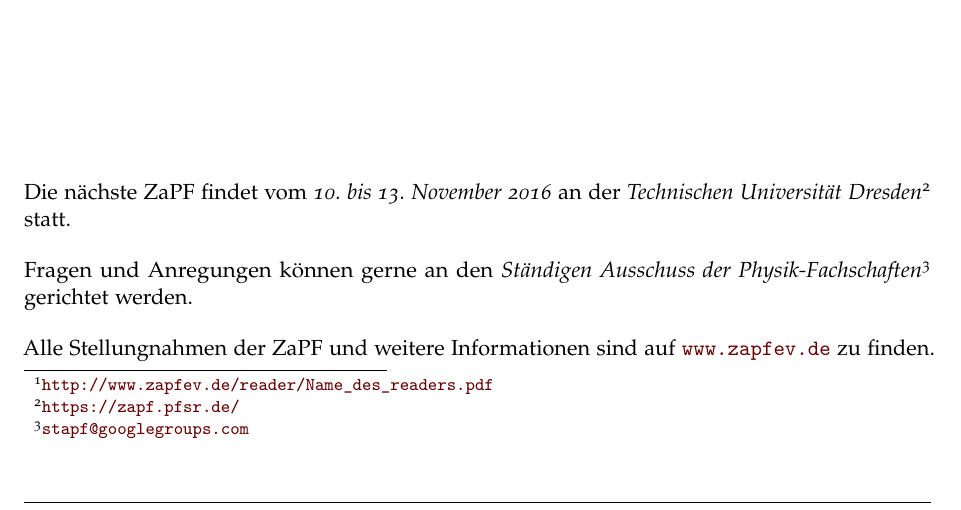
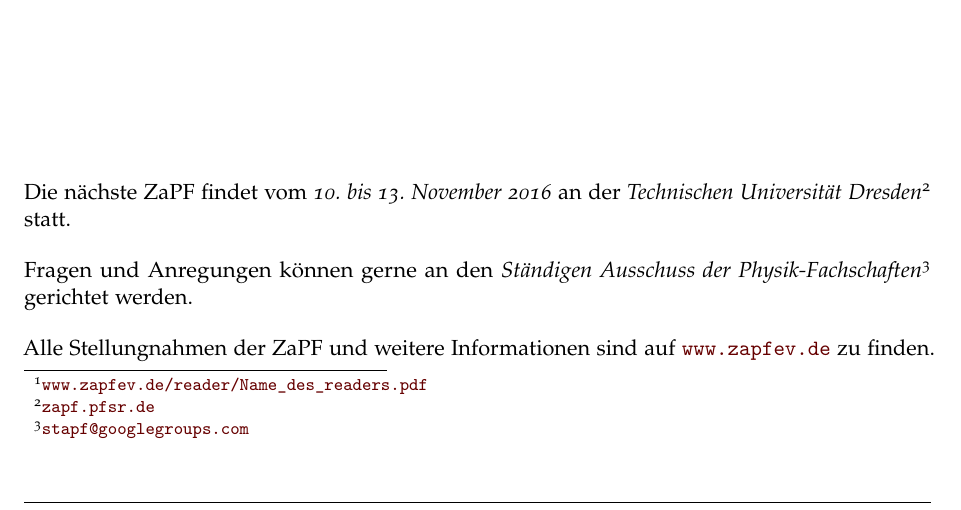
Before and after one commit to ZaPF/ZaPF_Berichte, a LaTeX document (SoSe16/Bericht_SoSe16_Konstanz.tex, which reads SoSe16/bericht_data.tex): part of page 6 of 6, cut so that both start at the same text. Compiled offline with pdfLaTeX.

Commit message:
\href verschönert

```diff
--- a/SoSe16/bericht_data.tex
+++ b/SoSe16/bericht_data.tex
@@ -186,12 +186,12 @@
 Es wurde eine Stoffsammlung mit dem Ziel einer Stellungnahme in Dresden erstellt.
 
 Eine Liste aller Arbeitskreise und deren Ergebnisse sind im
-Reader\footnote{\href{http://www.zapfev.de/reader/Name_des_readers.pdf}{\url{http://www.zapfev.de/reader/Name_des_readers.pdf}}}
+Reader\footnote{\href{http://www.zapfev.de/reader/Name_des_readers.pdf}{\url{www.zapfev.de/reader/Name_des_readers.pdf}}}
 zur ZaPF veröffentlicht.
 
 \vfill
 
-Die nächste ZaPF findet vom \emph{10.\ bis 13.\ November 2016} an der  \emph{Technischen Universität Dresden}\footnote{\href{https://zapf.pfsr.de/}{\url{https://zapf.pfsr.de/}}} statt.
+Die nächste ZaPF findet vom \emph{10.\ bis 13.\ November 2016} an der  \emph{Technischen Universität Dresden}\footnote{\href{https://zapf.pfsr.de/}{\url{zapf.pfsr.de}}} statt.
 
 Fragen und Anregungen können gerne an den \emph{Ständigen Ausschuss der Physik-Fachschaften}\footnote{\href{mailto:stapf@googlegroups.com}{\url{stapf@googlegroups.com}}} gerichtet werden.
 
```
Also changed, not shown: SoSe16/Bericht_SoSe16_Konstanz.pdf.
